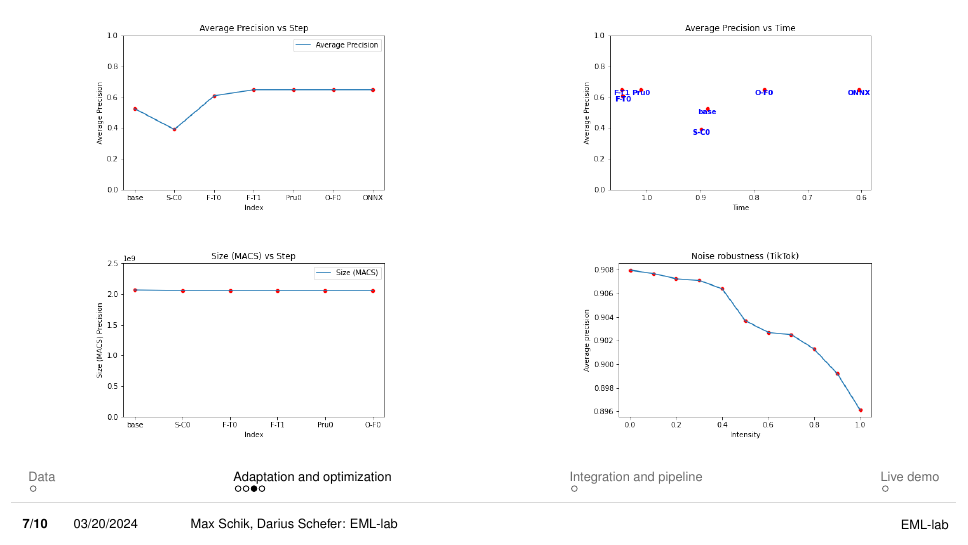
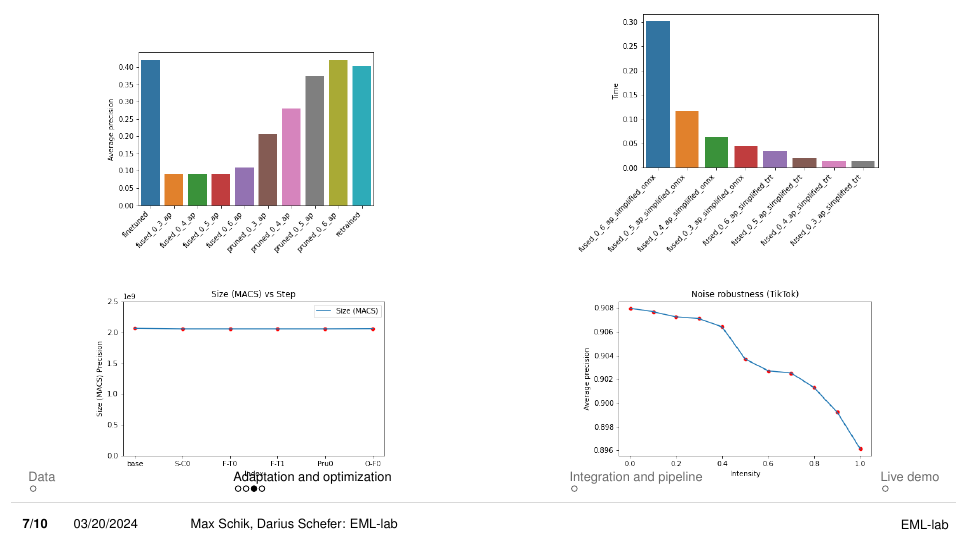
Before and after one commit to taDachs/Embedded-Machine-Learning-Lab, LaTeX slides (presentation/presentation.tex): page 7 of 10. Compiled offline with pdfLaTeX.

Commit message:
update presentation

```diff
--- a/presentation/presentation.tex
+++ b/presentation/presentation.tex
@@ -132,12 +132,12 @@
     \centering
     \begin{subfigure}{0.45\textwidth}
       \centering
-      \includegraphics[scale=0.35]{average_precision_against_step}
+      \includegraphics[scale=0.35]{ap_full}
     \end{subfigure}
     \hfill
     \begin{subfigure}{0.45\textwidth}
       \centering
-      \includegraphics[scale=0.35]{average_precision_against_time}
+      \includegraphics[scale=0.35]{time}
     \end{subfigure}
     \vskip\baselineskip
     \begin{subfigure}{0.45\textwidth}
```
Also changed, not shown: presentation/figures/ap_full.png (added), presentation/figures/time.png (added), presentation/presentation.pdf.
